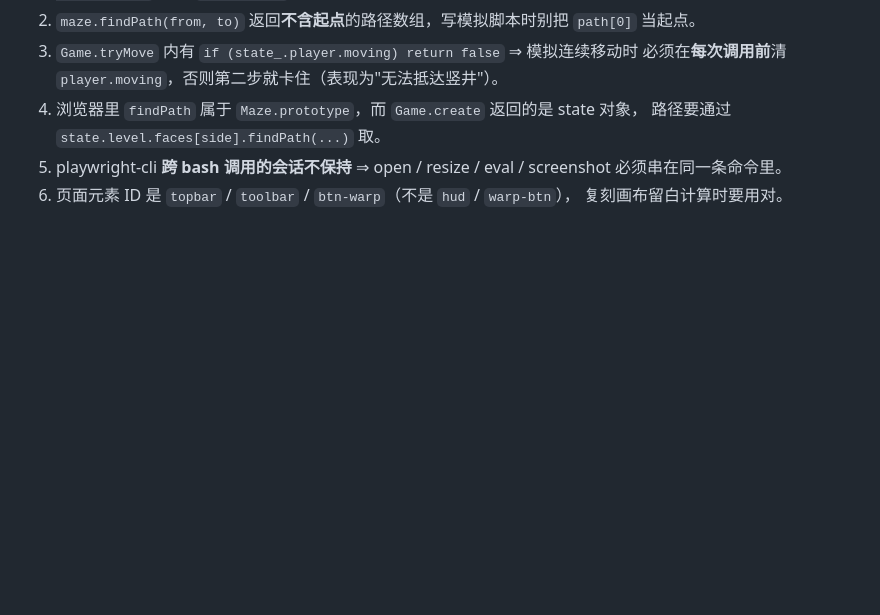
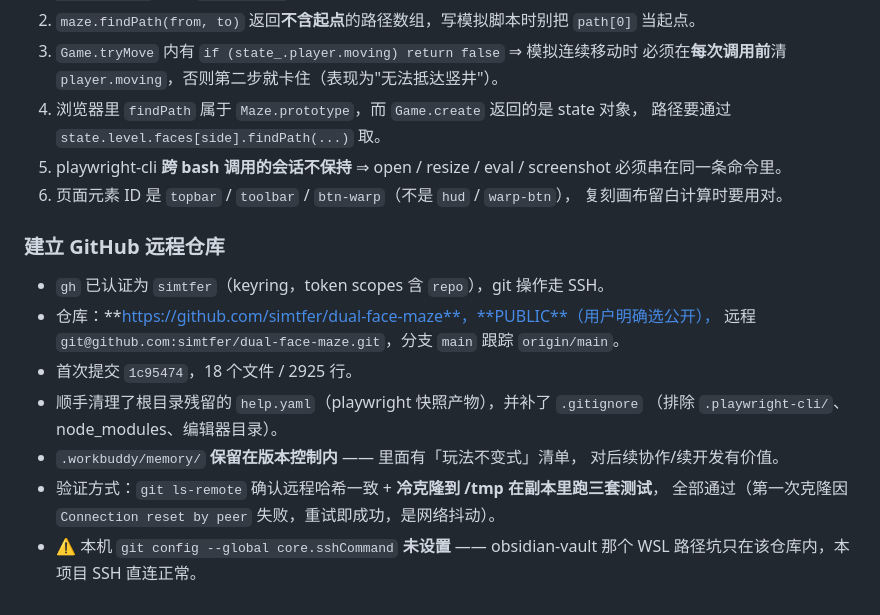
Before and after one commit to simtfer/dual-face-maze, a Markdown page: .workbuddy/memory/2026-10-21.md, the part around the change. Drawn GitHub-style; blank space fills up the shorter version.

Commit message:
docs: 记录 Git 远程仓库信息与协作约定

```diff
--- a/.workbuddy/memory/2026-10-21.md
+++ b/.workbuddy/memory/2026-10-21.md
@@ -92,3 +92,17 @@
 5. playwright-cli **跨 bash 调用的会话不保持** ⇒ open / resize / eval / screenshot 必须串在同一条命令里。
 6. 页面元素 ID 是 `topbar` / `toolbar` / `btn-warp`（不是 `hud` / `warp-btn`），
    复刻画布留白计算时要用对。
+
+### 建立 GitHub 远程仓库
+- `gh` 已认证为 `simtfer`（keyring，token scopes 含 `repo`），git 操作走 SSH。
+- 仓库：**https://github.com/simtfer/dual-face-maze**，**PUBLIC**（用户明确选公开），
+  远程 `git@github.com:simtfer/dual-face-maze.git`，分支 `main` 跟踪 `origin/main`。
+- 首次提交 `1c95474`，18 个文件 / 2925 行。
+- 顺手清理了根目录残留的 `help.yaml`（playwright 快照产物），并补了 `.gitignore`
+  （排除 `.playwright-cli/`、node_modules、编辑器目录）。
+- `.workbuddy/memory/` **保留在版本控制内** —— 里面有「玩法不变式」清单，
+   对后续协作/续开发有价值。
+- 验证方式：`git ls-remote` 确认远程哈希一致 + **冷克隆到 /tmp 在副本里跑三套测试**，
+  全部通过（第一次克隆因 `Connection reset by peer` 失败，重试即成功，是网络抖动）。
+- ⚠️ 本机 `git config --global core.sshCommand` **未设置** —— obsidian-vault 那个
+  WSL 路径坑只在该仓库内，本项目 SSH 直连正常。
```
Also changed, not shown: .workbuddy/memory/MEMORY.md (+9 -0 lines).
